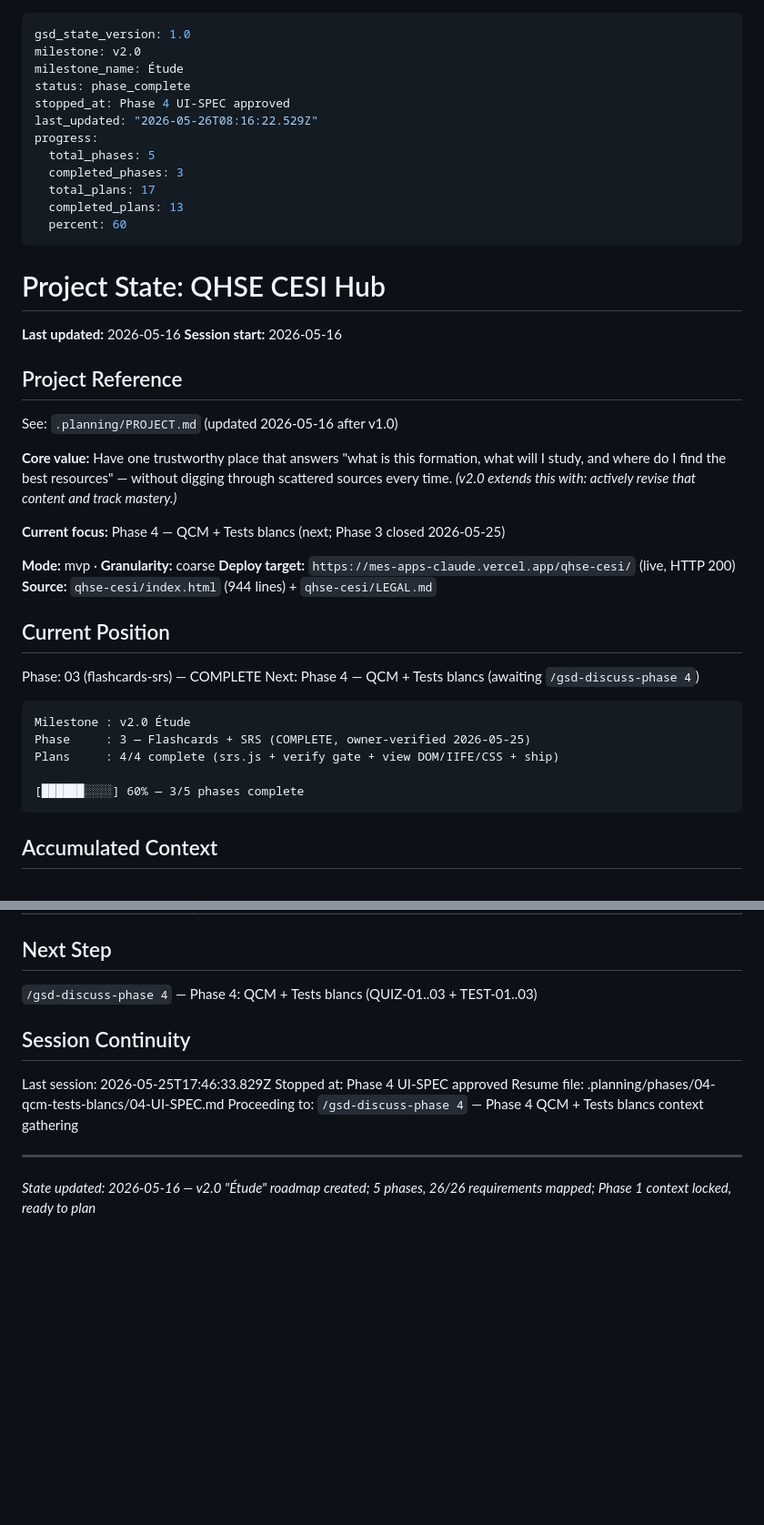
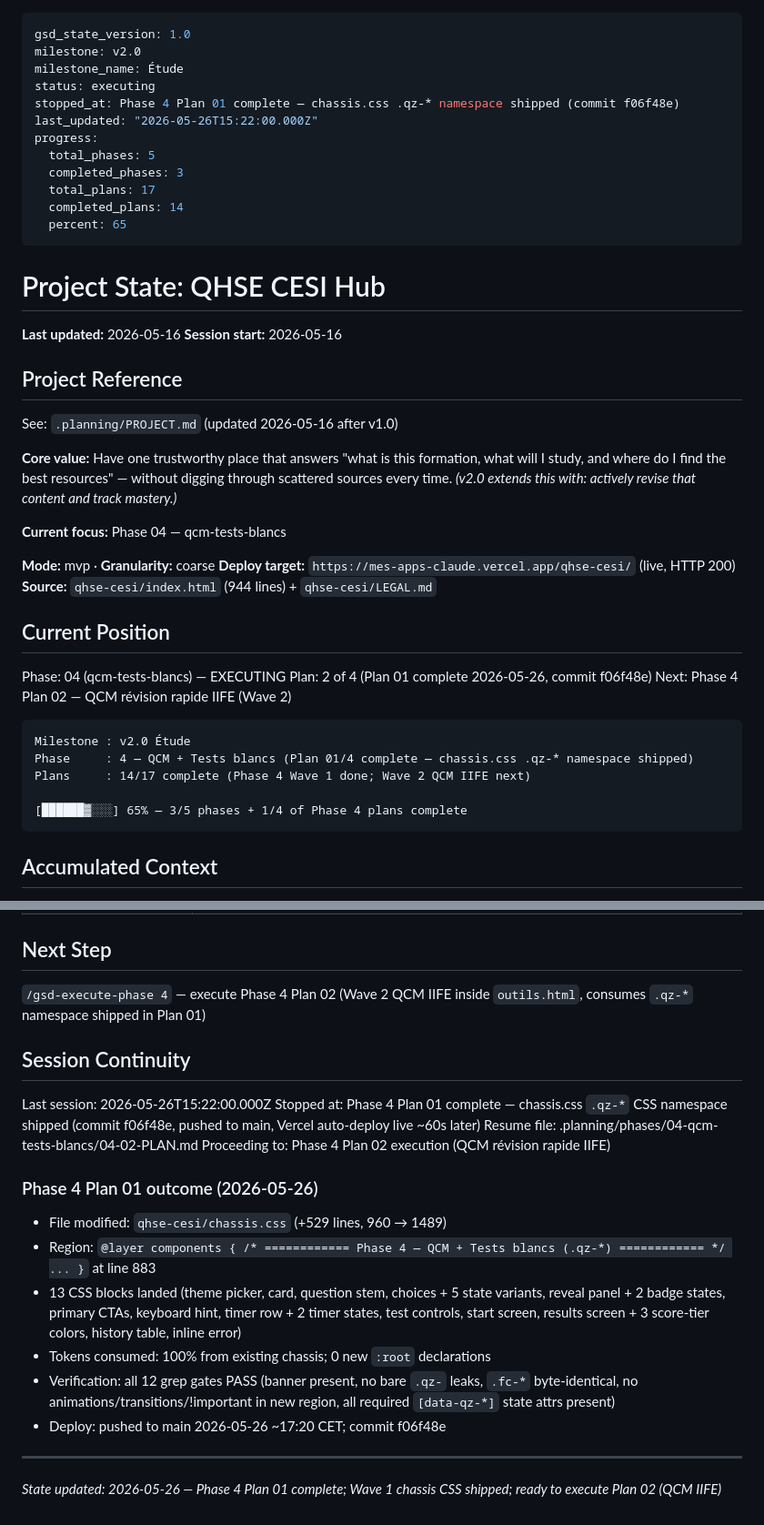
Before and after one commit to Ivyx-hue/mes-apps-claude, a Markdown page: .planning/STATE.md, 2 parts joined by grey strips. Shown at 91% size. Rendered like a GitHub page; blank space fills up the shorter version.

Commit message:
docs(04-01): record Plan 01 completion — chassis.css .qz-* namespace shipped

````diff
--- a/.planning/STATE.md
+++ b/.planning/STATE.md
@@ -2,15 +2,15 @@
 gsd_state_version: 1.0
 milestone: v2.0
 milestone_name: Étude
-status: phase_complete
-stopped_at: Phase 4 UI-SPEC approved
-last_updated: "2026-05-26T08:16:22.529Z"
+status: executing
+stopped_at: Phase 4 Plan 01 complete — chassis.css .qz-* namespace shipped (commit f06f48e)
+last_updated: "2026-05-26T15:22:00.000Z"
 progress:
   total_phases: 5
   completed_phases: 3
   total_plans: 17
-  completed_plans: 13
-  percent: 60
+  completed_plans: 14
+  percent: 65
 ---
 
 # Project State: QHSE CESI Hub
@@ -24,7 +24,7 @@ See: `.planning/PROJECT.md` (updated 2026-05-16 after v1.0)
 
 **Core value:** Have one trustworthy place that answers "what is this formation, what will I study, and where do I find the best resources" — without digging through scattered sources every time. *(v2.0 extends this with: actively revise that content and track mastery.)*
 
-**Current focus:** Phase 4 — QCM + Tests blancs (next; Phase 3 closed 2026-05-25)
+**Current focus:** Phase 04 — qcm-tests-blancs
 
 **Mode:** mvp · **Granularity:** coarse
 **Deploy target:** `https://mes-apps-claude.vercel.app/qhse-cesi/` (live, HTTP 200)
@@ -32,15 +32,16 @@ See: `.planning/PROJECT.md` (updated 2026-05-16 after v1.0)
 
 ## Current Position
 
-Phase: 03 (flashcards-srs) — COMPLETE
-Next:  Phase 4 — QCM + Tests blancs (awaiting `/gsd-discuss-phase 4`)
+Phase: 04 (qcm-tests-blancs) — EXECUTING
+Plan: 2 of 4 (Plan 01 complete 2026-05-26, commit f06f48e)
+Next:  Phase 4 Plan 02 — QCM révision rapide IIFE (Wave 2)
 
 ```
 Milestone : v2.0 Étude
-Phase     : 3 — Flashcards + SRS (COMPLETE, owner-verified 2026-05-25)
-Plans     : 4/4 complete (srs.js + verify gate + view DOM/IIFE/CSS + ship)
+Phase     : 4 — QCM + Tests blancs (Plan 01/4 complete — chassis.css .qz-* namespace shipped)
+Plans     : 14/17 complete (Phase 4 Wave 1 done; Wave 2 QCM IIFE next)
 
-[██████░░░░] 60% — 3/5 phases complete
+[██████▓░░░] 65% — 3/5 phases + 1/4 of Phase 4 plans complete
 ```
 
 ## Accumulated Context
@@ -91,14 +92,23 @@ None. v1.0 closed clean; v2.0 roadmap approved; ready to plan Phase 1.
 
 ## Next Step
 
-`/gsd-discuss-phase 4` — Phase 4: QCM + Tests blancs (QUIZ-01..03 + TEST-01..03)
+`/gsd-execute-phase 4` — execute Phase 4 Plan 02 (Wave 2 QCM IIFE inside `outils.html`, consumes `.qz-*` namespace shipped in Plan 01)
 
 ## Session Continuity
 
-Last session: 2026-05-25T17:46:33.829Z
-Stopped at: Phase 4 UI-SPEC approved
-Resume file: .planning/phases/04-qcm-tests-blancs/04-UI-SPEC.md
-Proceeding to: `/gsd-discuss-phase 4` — Phase 4 QCM + Tests blancs context gathering
+Last session: 2026-05-26T15:22:00.000Z
+Stopped at: Phase 4 Plan 01 complete — chassis.css `.qz-*` CSS namespace shipped (commit f06f48e, pushed to main, Vercel auto-deploy live ~60s later)
+Resume file: .planning/phases/04-qcm-tests-blancs/04-02-PLAN.md
+Proceeding to: Phase 4 Plan 02 execution (QCM révision rapide IIFE)
+
+### Phase 4 Plan 01 outcome (2026-05-26)
+
+- File modified: `qhse-cesi/chassis.css` (+529 lines, 960 → 1489)
+- Region: `@layer components { /* ============ Phase 4 — QCM + Tests blancs (.qz-*) ============ */ ... }` at line 883
+- 13 CSS blocks landed (theme picker, card, question stem, choices + 5 state variants, reveal panel + 2 badge states, primary CTAs, keyboard hint, timer row + 2 timer states, test controls, start screen, results screen + 3 score-tier colors, history table, inline error)
+- Tokens consumed: 100% from existing chassis; 0 new `:root` declarations
+- Verification: all 12 grep gates PASS (banner present, no bare `.qz-` leaks, `.fc-*` byte-identical, no animations/transitions/!important in new region, all required `[data-qz-*]` state attrs present)
+- Deploy: pushed to main 2026-05-26 ~17:20 CET; commit f06f48e
 
 ---
-*State updated: 2026-05-16 — v2.0 "Étude" roadmap created; 5 phases, 26/26 requirements mapped; Phase 1 context locked, ready to plan*
+*State updated: 2026-05-26 — Phase 4 Plan 01 complete; Wave 1 chassis CSS shipped; ready to execute Plan 02 (QCM IIFE)*
````
Also changed, not shown: .planning/ROADMAP.md (+2 -2 lines), 1 other file.
